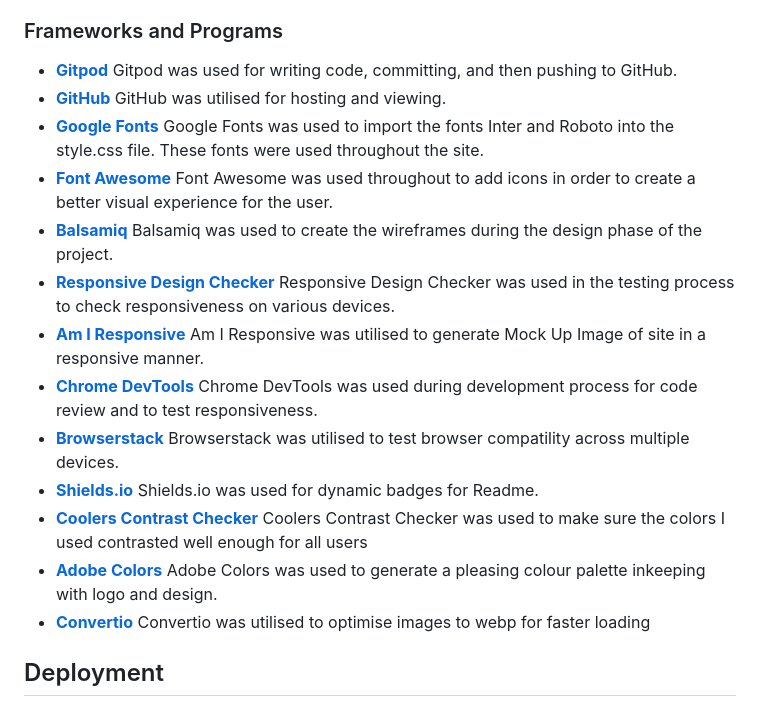
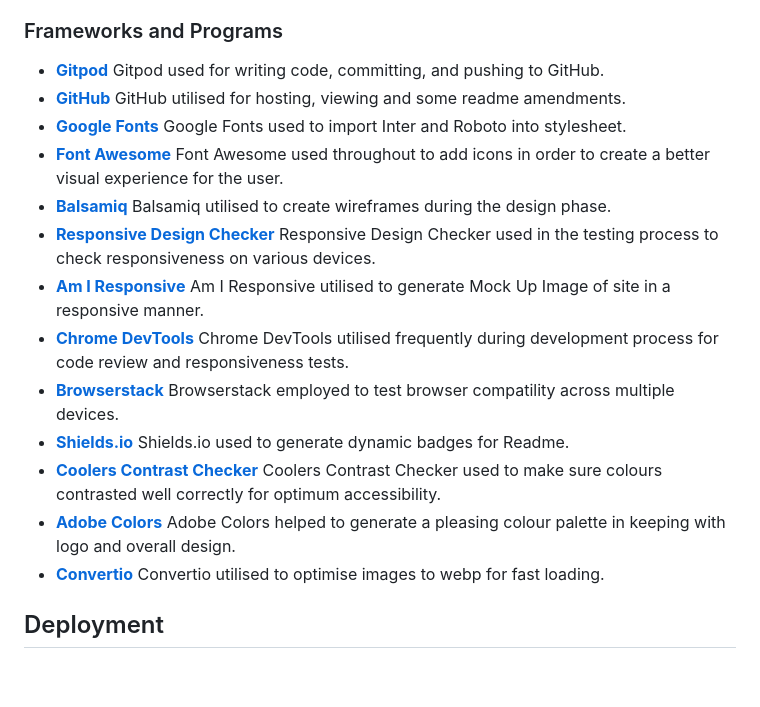
Before and after one commit to sarahmclo/colourway, a Markdown page: README.md, the part around the change. Rendered like a GitHub page; blank space fills up the shorter version.

```diff
--- a/README.md
+++ b/README.md
@@ -361,19 +361,19 @@ Designed by myself in Adobe Illustrator this custom favicon stems from the desig
 
 ### Frameworks and Programs
 
-- [**Gitpod**](https://www.gitpod.io/) Gitpod was used for writing code, committing, and then pushing to GitHub.
-- [**GitHub**](https://github.com/) GitHub was utilised for hosting and viewing.
-- [**Google Fonts**](https://fonts.google.com/) Google Fonts was used to import the fonts Inter and Roboto into the style.css file. These fonts were used throughout the site.
-- [**Font Awesome**](https://fontawesome.com/) Font Awesome was used throughout to add icons in order to create a better visual experience for the user.
-- [**Balsamiq**](https://balsamiq.com/) Balsamiq was used to create the wireframes during the design phase of the project.
-- [**Responsive Design Checker**](https://responsivedesignchecker.com/) Responsive Design Checker  was used in the testing process to check responsiveness on various devices.
-- [**Am I Responsive**](https://ui.dev/amiresponsive) Am I Responsive was utilised to generate Mock Up Image of site in a responsive manner.
-- [**Chrome DevTools**](https://developer.chrome.com/docs/devtools) Chrome DevTools was used during development process for code review and to test responsiveness.
-- [**Browserstack**](https://www.browserstack.com/) Browserstack was utilised to test browser compatility across multiple devices.
-- [**Shields.io**](https://shields.io/) Shields.io was used for dynamic badges for Readme.
-- [**Coolers Contrast Checker**](https://coolors.co/) Coolers Contrast Checker was used to make sure the colors I used contrasted well enough for all users
-- [**Adobe Colors**](https://color.adobe.com/) Adobe Colors was used to generate a pleasing colour palette inkeeping with logo and design.
-- [**Convertio**](https://convertio.co/) Convertio was utilised to optimise images to webp for faster loading
+- [**Gitpod**](https://www.gitpod.io/) Gitpod used for writing code, committing, and pushing to GitHub.
+- [**GitHub**](https://github.com/) GitHub utilised for hosting, viewing and some readme amendments.
+- [**Google Fonts**](https://fonts.google.com/) Google Fonts used to import Inter and Roboto into stylesheet.
+- [**Font Awesome**](https://fontawesome.com/) Font Awesome used throughout to add icons in order to create a better visual experience for the user.
+- [**Balsamiq**](https://balsamiq.com/) Balsamiq utilised to create wireframes during the design phase.
+- [**Responsive Design Checker**](https://responsivedesignchecker.com/) Responsive Design Checker used in the testing process to check responsiveness on various devices.
+- [**Am I Responsive**](https://ui.dev/amiresponsive) Am I Responsive utilised to generate Mock Up Image of site in a responsive manner.
+- [**Chrome DevTools**](https://developer.chrome.com/docs/devtools) Chrome DevTools utilised frequently during development process for code review and responsiveness tests.
+- [**Browserstack**](https://www.browserstack.com/) Browserstack employed to test browser compatility across multiple devices.
+- [**Shields.io**](https://shields.io/) Shields.io used to generate dynamic badges for Readme.
+- [**Coolers Contrast Checker**](https://coolors.co/) Coolers Contrast Checker used to make sure colours contrasted well correctly for optimum accessibility.
+- [**Adobe Colors**](https://color.adobe.com/) Adobe Colors helped to generate a pleasing colour palette in keeping with logo and overall design.
+- [**Convertio**](https://convertio.co/) Convertio utilised to optimise images to webp for fast loading.
 
 ## Deployment <a name="deployment"></a>
 
```
